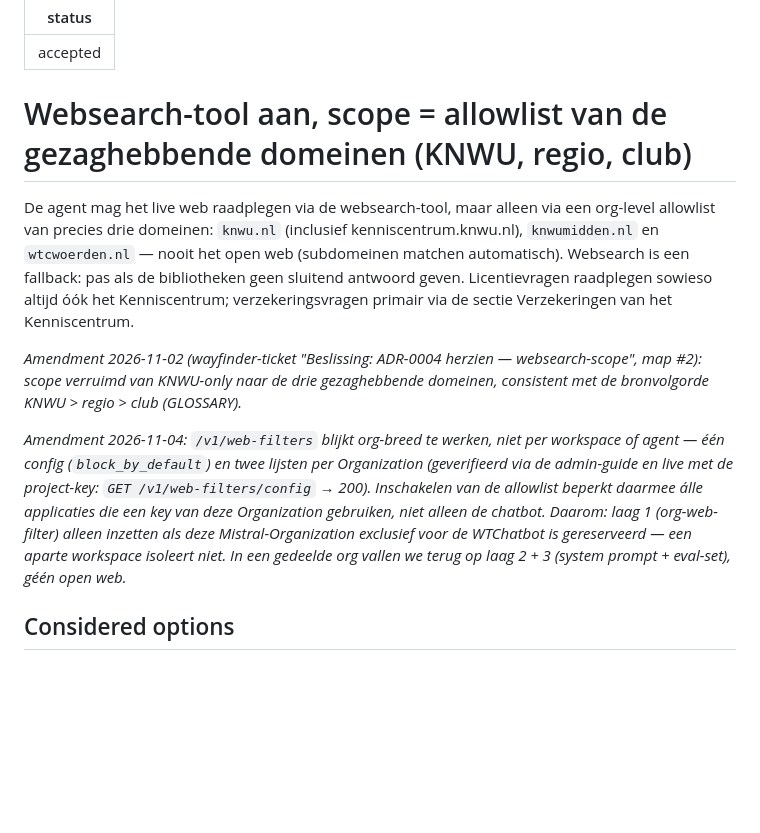
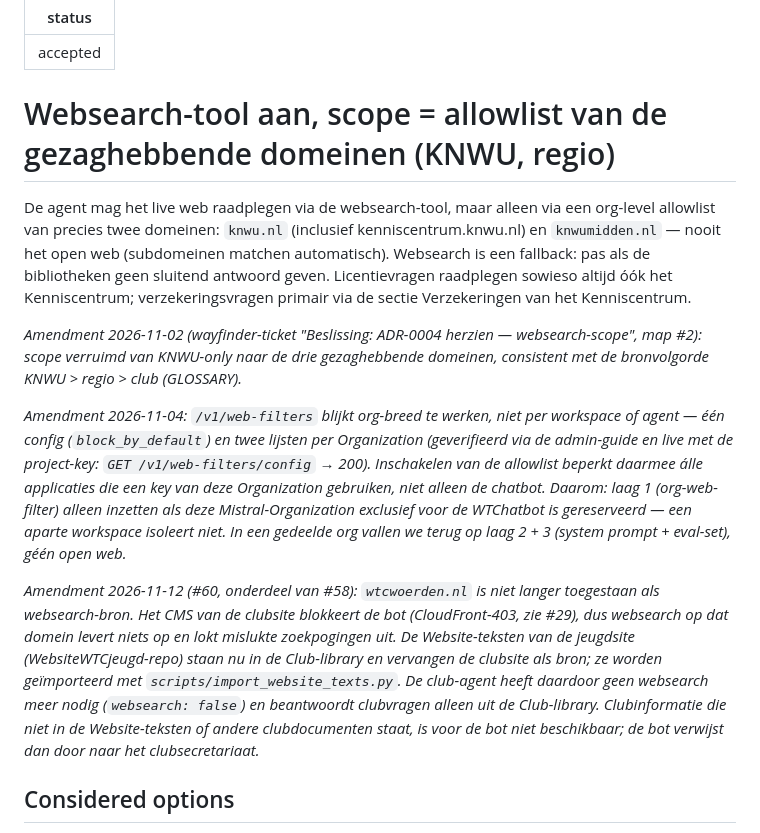
Before and after one commit to Atrium0804/WTChatbot, a Markdown page: docs/adr/0004-websearch-beperkt-tot-kenniscentrum.md, the part around the change. Drawn GitHub-style; blank space fills up the shorter version.

Commit message:
docs(adr): ADR-0004 amendment: wtcwoerden.nl niet langer websearch-bron (#60)
Co-authored-by: Copilot <223556219+Copilot@users.noreply.github.com>

```diff
--- a/docs/adr/0004-websearch-beperkt-tot-kenniscentrum.md
+++ b/docs/adr/0004-websearch-beperkt-tot-kenniscentrum.md
@@ -2,13 +2,15 @@
 status: accepted
 ---
 
-# Websearch-tool aan, scope = allowlist van de gezaghebbende domeinen (KNWU, regio, club)
+# Websearch-tool aan, scope = allowlist van de gezaghebbende domeinen (KNWU, regio)
 
-De agent mag het live web raadplegen via de websearch-tool, maar alleen via een org-level allowlist van precies drie domeinen: `knwu.nl` (inclusief kenniscentrum.knwu.nl), `knwumidden.nl` en `wtcwoerden.nl` — nooit het open web (subdomeinen matchen automatisch). Websearch is een fallback: pas als de bibliotheken geen sluitend antwoord geven. Licentievragen raadplegen sowieso altijd óók het Kenniscentrum; verzekeringsvragen primair via de sectie Verzekeringen van het Kenniscentrum.
+De agent mag het live web raadplegen via de websearch-tool, maar alleen via een org-level allowlist van precies twee domeinen: `knwu.nl` (inclusief kenniscentrum.knwu.nl) en `knwumidden.nl` — nooit het open web (subdomeinen matchen automatisch). Websearch is een fallback: pas als de bibliotheken geen sluitend antwoord geven. Licentievragen raadplegen sowieso altijd óók het Kenniscentrum; verzekeringsvragen primair via de sectie Verzekeringen van het Kenniscentrum.
 
 _Amendment 2026-11-02 (wayfinder-ticket "Beslissing: ADR-0004 herzien — websearch-scope", map #2): scope verruimd van KNWU-only naar de drie gezaghebbende domeinen, consistent met de bronvolgorde KNWU > regio > club (GLOSSARY)._
 
 _Amendment 2026-11-04: `/v1/web-filters` blijkt org-breed te werken, niet per workspace of agent — één config (`block_by_default`) en twee lijsten per Organization (geverifieerd via de admin-guide en live met de project-key: `GET /v1/web-filters/config` → 200). Inschakelen van de allowlist beperkt daarmee álle applicaties die een key van deze Organization gebruiken, niet alleen de chatbot. Daarom: laag 1 (org-web-filter) alleen inzetten als deze Mistral-Organization exclusief voor de WTChatbot is gereserveerd — een aparte workspace isoleert niet. In een gedeelde org vallen we terug op laag 2 + 3 (system prompt + eval-set), géén open web._
+
+_Amendment 2026-11-12 (#60, onderdeel van #58): `wtcwoerden.nl` is niet langer toegestaan als websearch-bron. Het CMS van de clubsite blokkeert de bot (CloudFront-403, zie #29), dus websearch op dat domein levert niets op en lokt mislukte zoekpogingen uit. De Website-teksten van de jeugdsite (WebsiteWTCjeugd-repo) staan nu in de Club-library en vervangen de clubsite als bron; ze worden geïmporteerd met `scripts/import_website_texts.py`. De club-agent heeft daardoor geen websearch meer nodig (`websearch: false`) en beantwoordt clubvragen alleen uit de Club-library. Clubinformatie die niet in de Website-teksten of andere clubdocumenten staat, is voor de bot niet beschikbaar; de bot verwijst dan door naar het clubsecretariaat._
 
 ## Considered options
 
```
